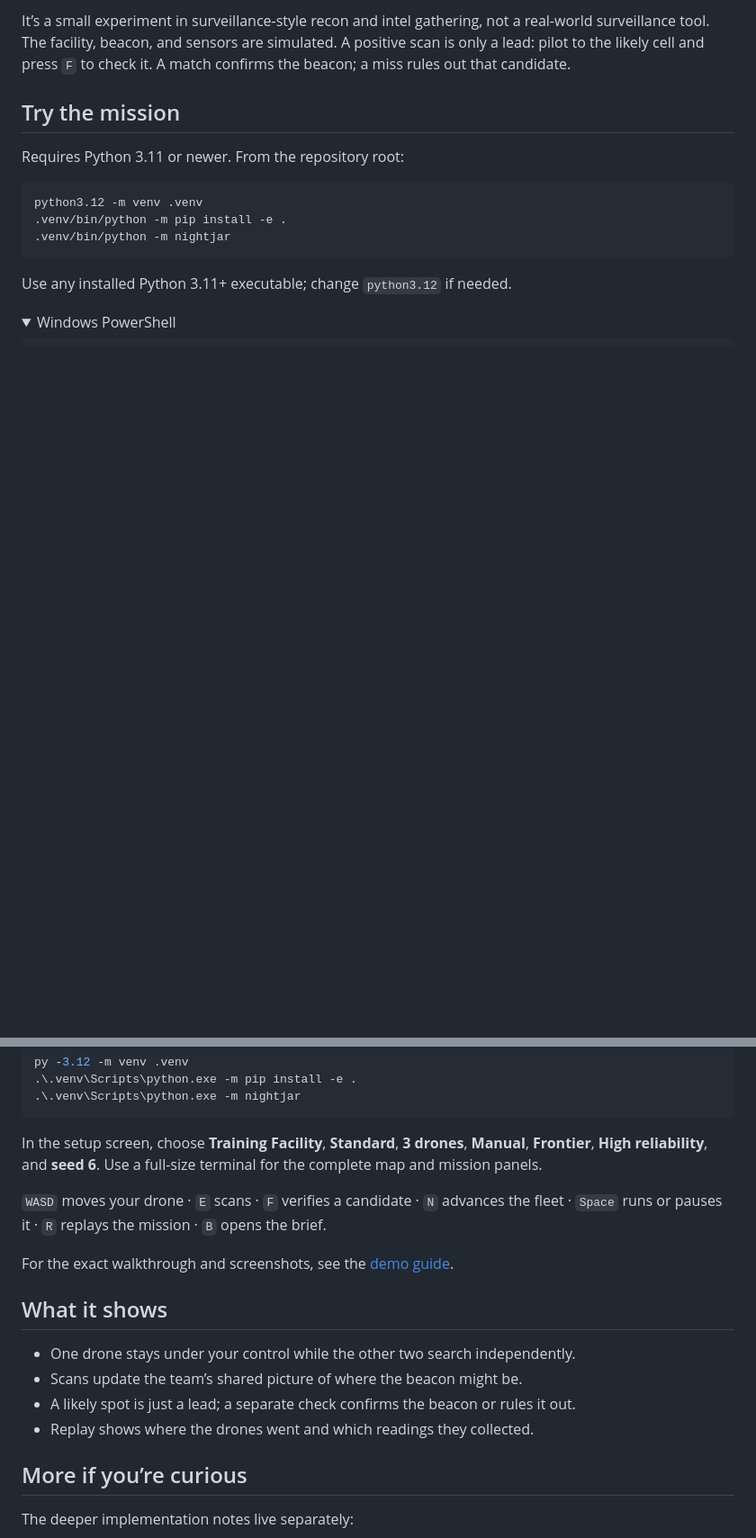
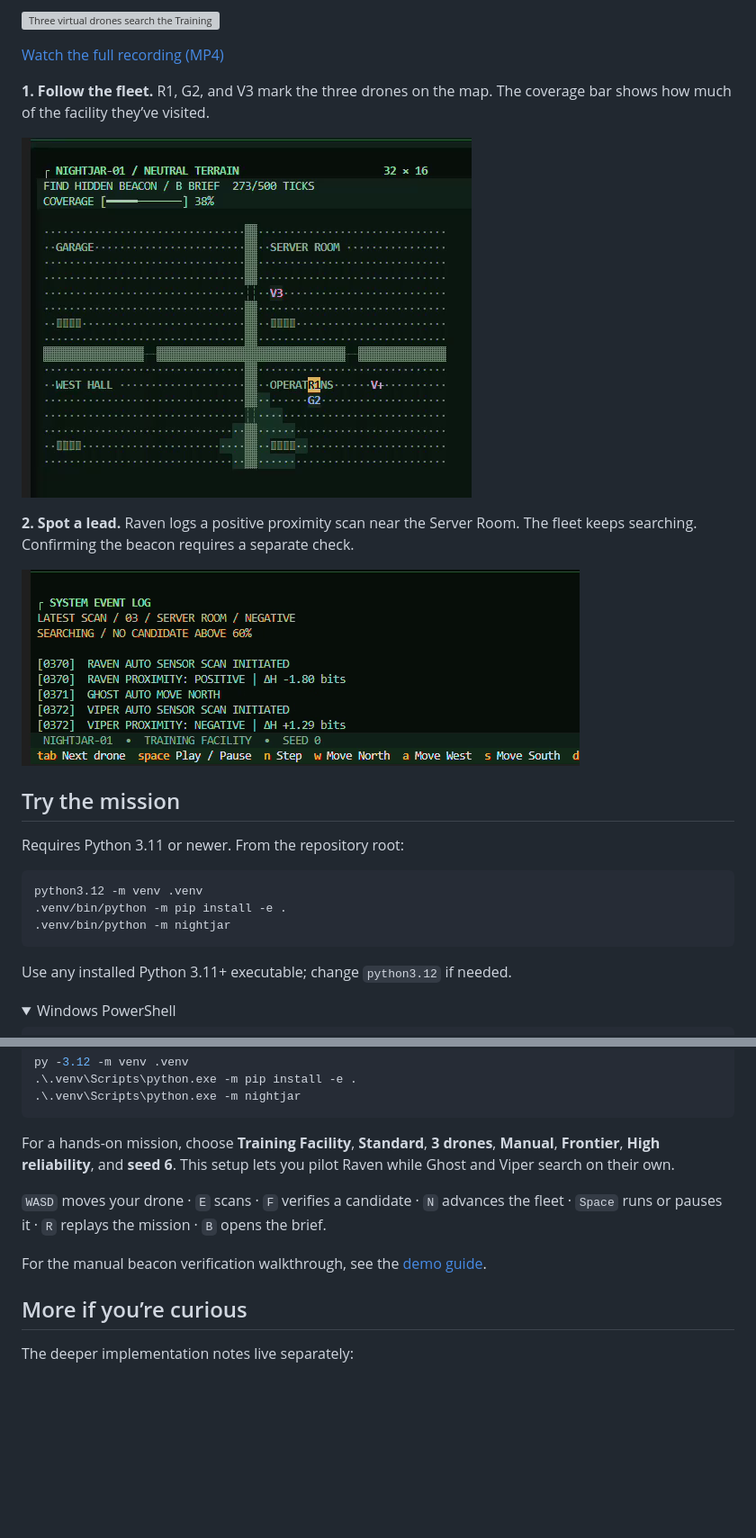
Before and after one commit to Kylan-Thurairajah/nightjar, a Markdown page: README.md, 2 parts joined by grey strips. Shown at 90% size. GitHub-like rendering; pictures changed too: docs/demo/media/facility-search.png (added), docs/demo/media/positive-scan.png (added); folded sections open; blank space fills up the shorter version; grey boxes are pictures that could not be loaded.

Commit message:
readme cleanup

```diff
--- a/README.md
+++ b/README.md
@@ -13,8 +11,17 @@ hidden beacon might be.
 
-It’s a small experiment in surveillance-style recon and intel gathering, not a
-real-world surveillance tool. The facility, beacon, and sensors are simulated.
-A positive scan is only a lead: pilot to the likely cell and press `F` to check it.
-A match confirms the beacon; a miss rules out that candidate.
+[![Three virtual drones search the Training Facility while Nightjar logs their movements and scans.](docs/demo/media/beacon-search.gif)](docs/demo/media/beacon-search.mp4)
+
+[Watch the full recording (MP4)](docs/demo/media/beacon-search.mp4)
+
+**1. Follow the fleet.** R1, G2, and V3 mark the three drones on the map. The
+coverage bar shows how much of the facility they’ve visited.
+
+![Training Facility map showing Raven, Ghost, Viper, and the coverage bar.](docs/demo/media/facility-search.png)
+
+**2. Spot a lead.** Raven logs a positive proximity scan near the Server Room.
+The fleet keeps searching. Confirming the beacon requires a separate check.
+
+![Mission event log showing Raven’s positive proximity scan.](docs/demo/media/positive-scan.png)
 
 ## Try the mission
 
@@ -39,21 +46,14 @@ py -3.12 -m venv .venv
 
 </details>
 
-In the setup screen, choose **Training Facility**, **Standard**, **3 drones**,
-**Manual**, **Frontier**, **High reliability**, and **seed 6**. Use a full-size
-terminal for the complete map and mission panels.
+For a hands-on mission, choose **Training Facility**, **Standard**, **3 drones**,
+**Manual**, **Frontier**, **High reliability**, and **seed 6**. This setup
+lets you pilot Raven while Ghost and Viper search on their own.
 
 `WASD` moves your drone · `E` scans · `F` verifies a candidate · `N` advances the
 fleet · `Space` runs or pauses it · `R` replays the mission · `B` opens the brief.
 
-For the exact walkthrough and screenshots, see the [demo guide](docs/DEMO.md).
-
-## What it shows
-
-- One drone stays under your control while the other two search independently.
-- Scans update the team’s shared picture of where the beacon might be.
-- A likely spot is just a lead; a separate check confirms the beacon or rules it out.
-- Replay shows where the drones went and which readings they collected.
+For the manual beacon verification walkthrough, see the [demo guide](docs/DEMO.md).
 
 ## More if you’re curious
 
```
Also changed, not shown: other parts of README.md (+6 -8 lines), 2 other files.
